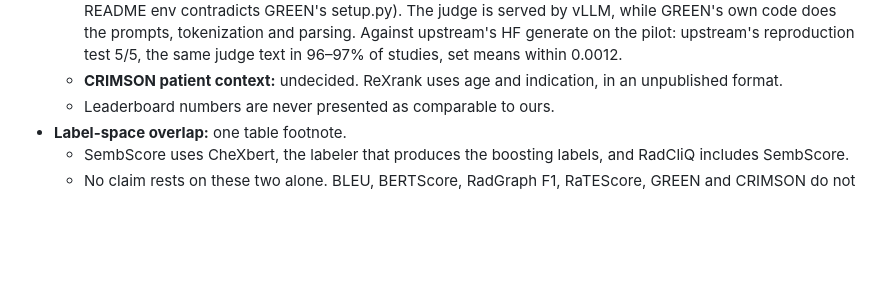
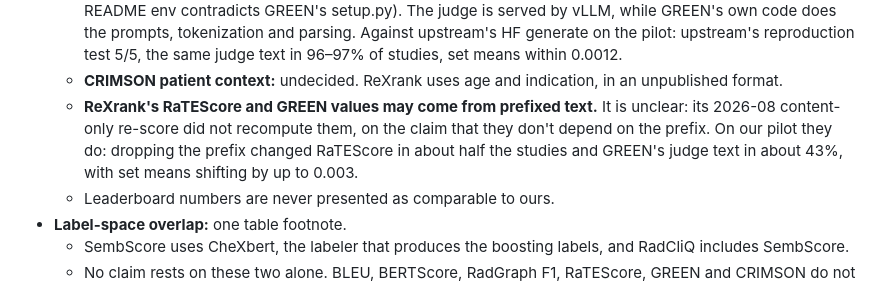
Before and after one commit to uc-cdis/label-boosted-RAG-for-RRG, a Markdown page: docs/revision-plan.md, the part around the change. GitHub-like rendering; blank space fills up the shorter version.

Commit message:
plan §7: ReXrank's RaTEScore/GREEN values may come from prefixed text
Co-Authored-By: Claude Opus 5.5 <noreply@anthropic.com>

```diff
--- a/docs/revision-plan.md
+++ b/docs/revision-plan.md
@@ -275,6 +275,7 @@ Settled:
   - **CXR-Report-Metric env:** the original authors' pins (Python 3.7, torch 1.6), on CPU. In ReXrank's published env RadGraph's checkpoint doesn't load, and BERTScore tokenizes the first word differently.
   - **GREEN:** the pins of the GREEN commit that was current when ReXrank published its pipeline (ReXrank's README env contradicts GREEN's setup.py). The judge is served by vLLM, while GREEN's own code does the prompts, tokenization and parsing. Against upstream's HF generate on the pilot: upstream's reproduction test 5/5, the same judge text in 96–97% of studies, set means within 0.0012.
   - **CRIMSON patient context:** undecided. ReXrank uses age and indication, in an unpublished format.
+  - **ReXrank's RaTEScore and GREEN values may come from prefixed text.** It is unclear: its 2026-08 content-only re-score did not recompute them, on the claim that they don't depend on the prefix. On our pilot they do: dropping the prefix changed RaTEScore in about half the studies and GREEN's judge text in about 43%, with set means shifting by up to 0.003.
   - Leaderboard numbers are never presented as comparable to ours.
 - **Label-space overlap:** one table footnote.
   - SembScore uses CheXbert, the labeler that produces the boosting labels, and RadCliQ includes SembScore.
```
